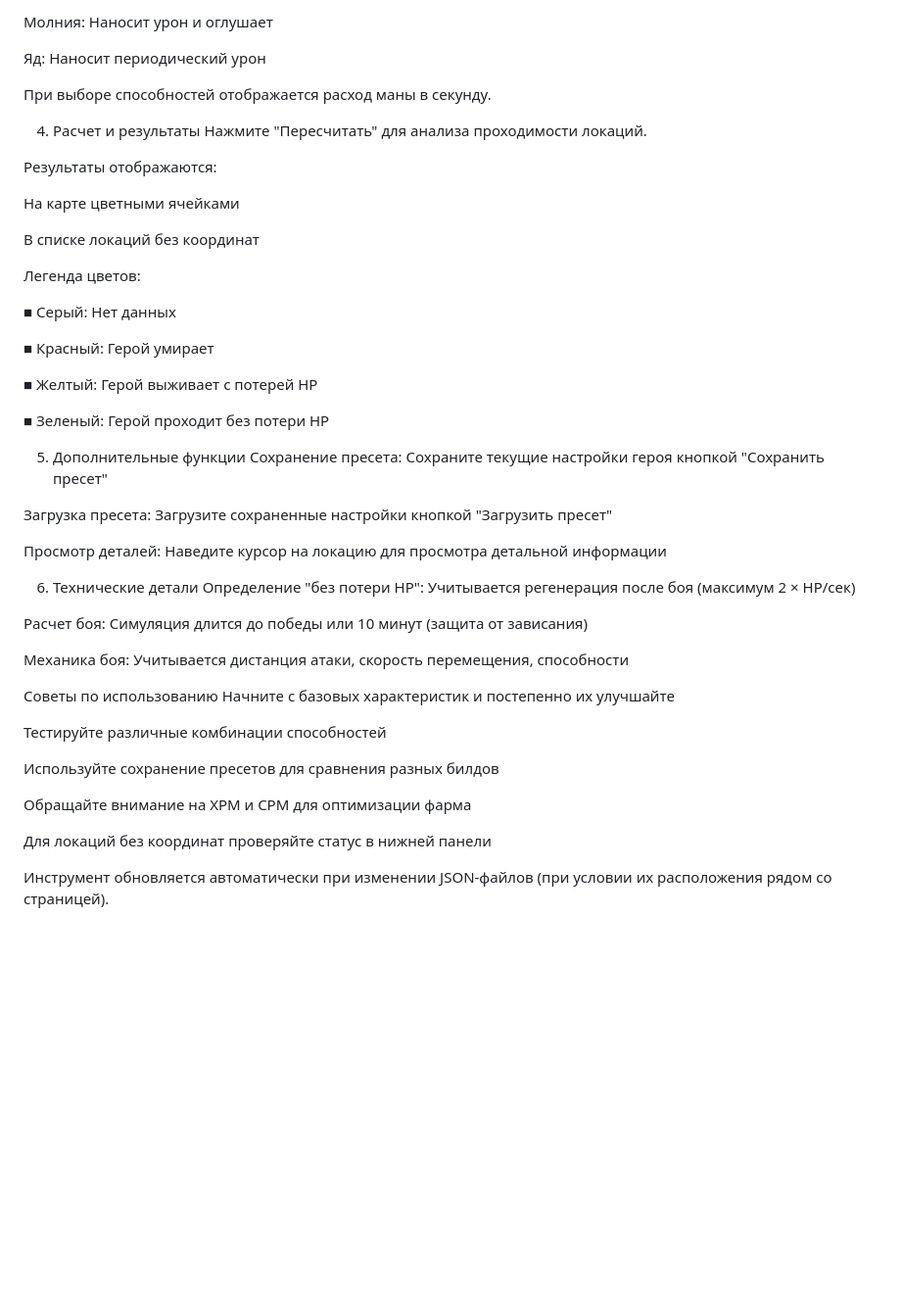
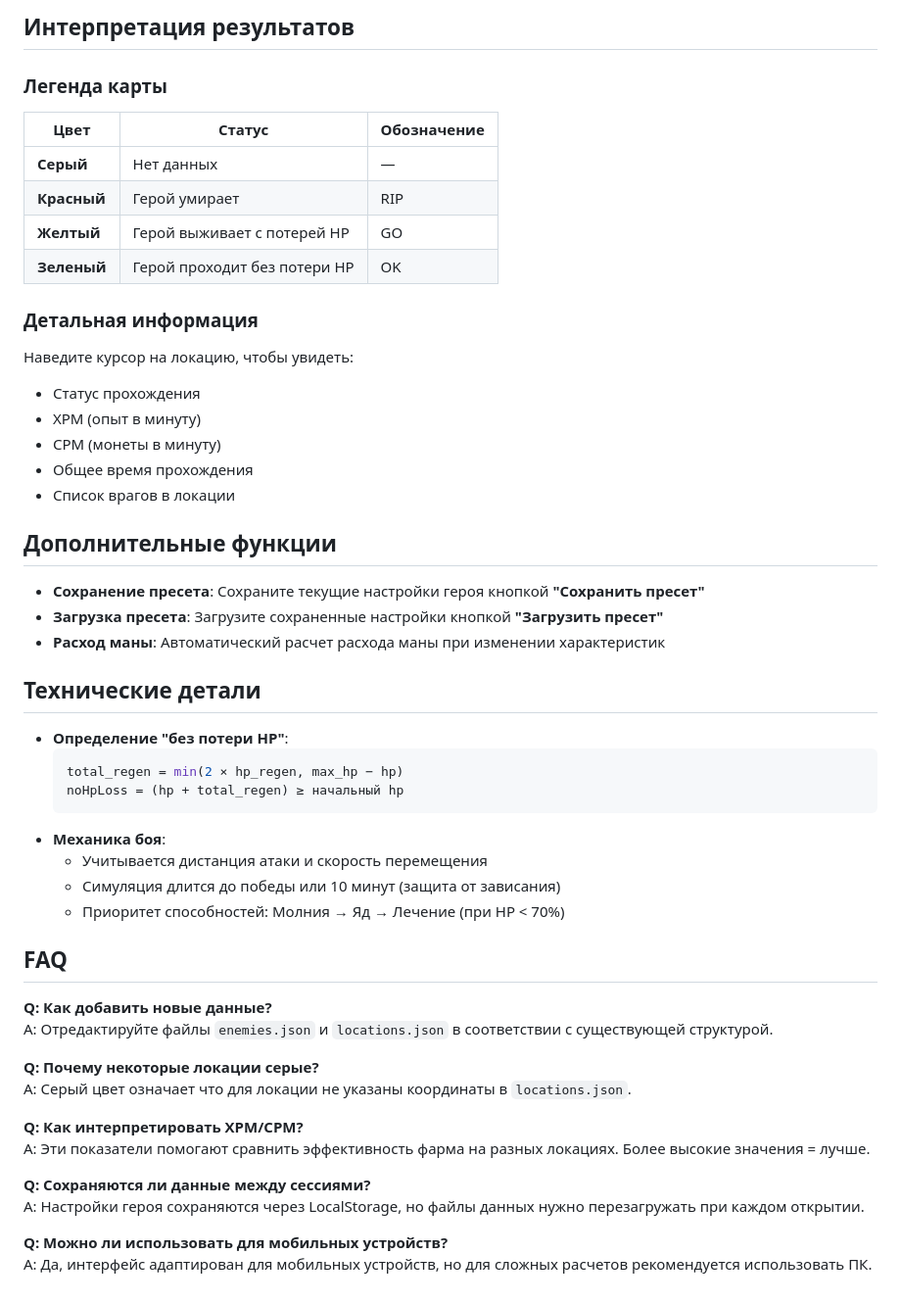
Before and after one commit to PewPewPoof/herotalecalcautofarm, a Markdown page: README.md, the part around the change printed below. Shown: that part at 98% size. Rendered like a GitHub page; blank space fills up the shorter version.

````diff
--- a/README.md
+++ b/README.md
@@ -47,52 +66,51 @@ HP/сек (реген)	Скорость восстановления здоро
 
-Молния: Наносит урон и оглушает
+## Интерпретация результатов
 
-Яд: Наносит периодический урон
+### Легенда карты
+| Цвет       | Статус                          | Обозначение |
+|------------|---------------------------------|-------------|
+| **Серый**  | Нет данных                      | —           |
+| **Красный**| Герой умирает                   | RIP         |
+| **Желтый** | Герой выживает с потерей HP     | GO          |
+| **Зеленый**| Герой проходит без потери HP    | OK          |
 
-При выборе способностей отображается расход маны в секунду.
+### Детальная информация
+Наведите курсор на локацию, чтобы увидеть:
+- Статус прохождения
+- XPM (опыт в минуту)
+- CPM (монеты в минуту)
+- Общее время прохождения
+- Список врагов в локации
 
-4. Расчет и результаты
-Нажмите "Пересчитать" для анализа проходимости локаций.
+## Дополнительные функции
+- **Сохранение пресета**: Сохраните текущие настройки героя кнопкой **"Сохранить пресет"**
+- **Загрузка пресета**: Загрузите сохраненные настройки кнопкой **"Загрузить пресет"**
+- **Расход маны**: Автоматический расчет расхода маны при изменении характеристик
 
-Результаты отображаются:
+## Технические детали
+- **Определение "без потери HP"**:
+  ```python
+  total_regen = min(2 × hp_regen, max_hp − hp)
+  noHpLoss = (hp + total_regen) ≥ начальный hp
+  ```
+- **Механика боя**:
+  - Учитывается дистанция атаки и скорость перемещения
+  - Симуляция длится до победы или 10 минут (защита от зависания)
+  - Приоритет способностей: Молния → Яд → Лечение (при HP < 70%)
 
-На карте цветными ячейками
+## FAQ
 
-В списке локаций без координат
+**Q: Как добавить новые данные?**
+A: Отредактируйте файлы `enemies.json` и `locations.json` в соответствии с существующей структурой.
 
-Легенда цветов:
+**Q: Почему некоторые локации серые?**
+A: Серый цвет означает что для локации не указаны координаты в `locations.json`.
 
-<span style="color:#9ca3af">■ Серый</span>: Нет данных
+**Q: Как интерпретировать XPM/CPM?**
+A: Эти показатели помогают сравнить эффективность фарма на разных локациях. Более высокие значения = лучше.
 
-<span style="color:#ef4444">■ Красный</span>: Герой умирает
+**Q: Сохраняются ли данные между сессиями?**
+A: Настройки героя сохраняются через LocalStorage, но файлы данных нужно перезагружать при каждом открытии.
 
-<span style="color:#eab308">■ Желтый</span>: Герой выживает с потерей HP
-
-<span style="color:#22c55e">■ Зеленый</span>: Герой проходит без потери HP
-
-5. Дополнительные функции
-Сохранение пресета: Сохраните текущие настройки героя кнопкой "Сохранить пресет"
-
-Загрузка пресета: Загрузите сохраненные настройки кнопкой "Загрузить пресет"
-
-Просмотр деталей: Наведите курсор на локацию для просмотра детальной информации
-
-6. Технические детали
-Определение "без потери HP": Учитывается регенерация после боя (максимум 2 × HP/сек)
-
-Расчет боя: Симуляция длится до победы или 10 минут (защита от зависания)
-
-Механика боя: Учитывается дистанция атаки, скорость перемещения, способности
-
-Советы по использованию
-Начните с базовых характеристик и постепенно их улучшайте
-
-Тестируйте различные комбинации способностей
-
-Используйте сохранение пресетов для сравнения разных билдов
-
-Обращайте внимание на XPM и CPM для оптимизации фарма
-
-Для локаций без координат проверяйте статус в нижней панели
-
-Инструмент обновляется автоматически при изменении JSON-файлов (при условии их расположения рядом со страницей).
+**Q: Можно ли использовать для мобильных устройств?**
+A: Да, интерфейс адаптирован для мобильных устройств, но для сложных расчетов рекомендуется использовать ПК.
````
Also changed, not shown: other parts of README.md (+53 -34 lines).
